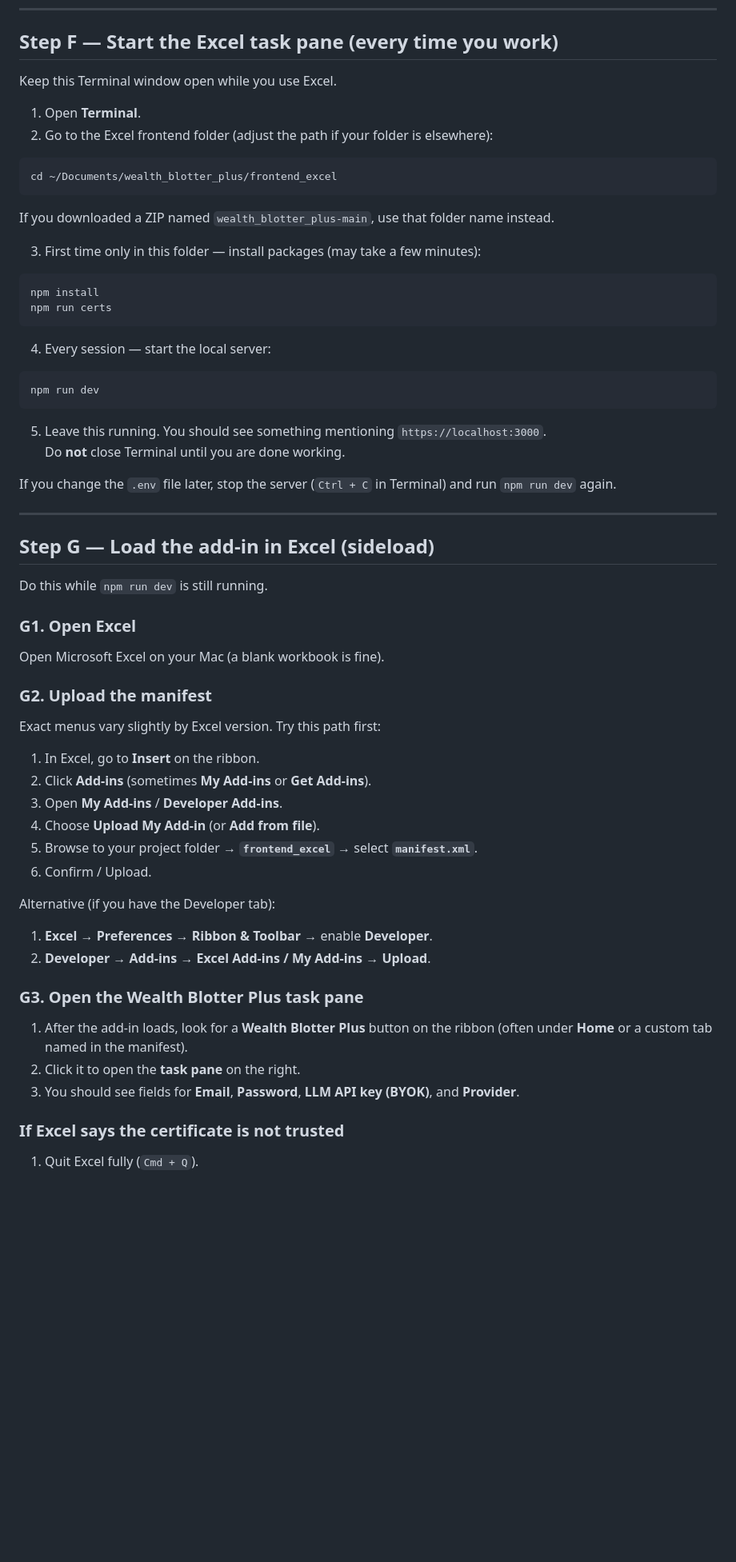
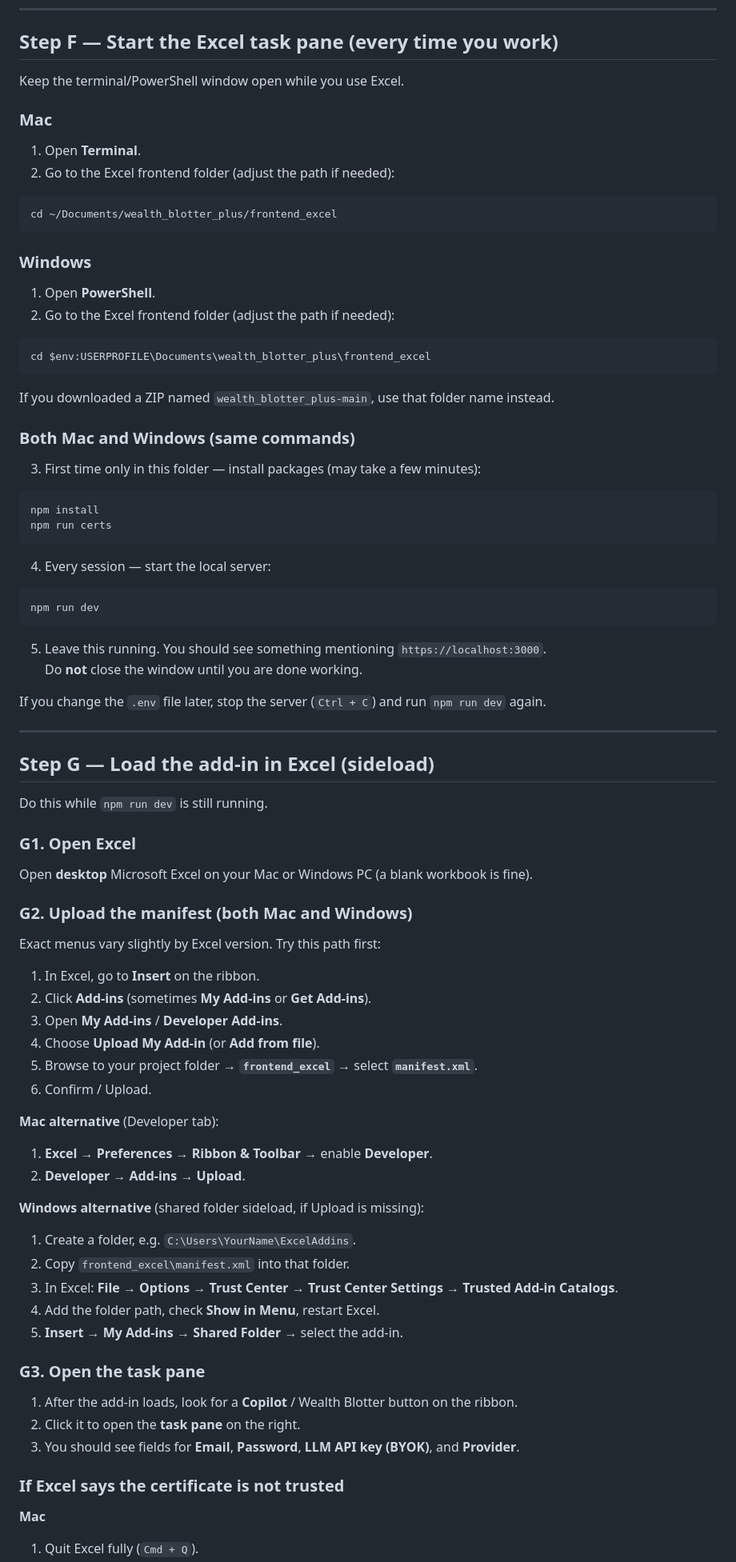
Before and after one commit to noxqzez/wealth_blotter_plus, a Markdown page: PILOT.md, the part around one of its changes. Shown at 80% size. Rendered like a GitHub page; blank space fills up the shorter version.

Commit message:
Document Windows Excel support alongside Mac in the pilot guide.
Clarify desktop Excel on Mac or Windows; add Windows Node/mkcert and sideload notes.

Co-authored-by: Cursor <cursoragent@cursor.com>

````diff
--- a/PILOT.md
+++ b/PILOT.md
@@ -177,16 +217,29 @@ If the host’s URL is different, replace the part after `=` — **no space**, *
 
 ## Step F — Start the Excel task pane (every time you work)
 
-Keep this Terminal window open while you use Excel.
+Keep the terminal/PowerShell window open while you use Excel.
+
+### Mac
 
 1. Open **Terminal**.
-2. Go to the Excel frontend folder (adjust the path if your folder is elsewhere):
+2. Go to the Excel frontend folder (adjust the path if needed):
 
 ```bash
 cd ~/Documents/wealth_blotter_plus/frontend_excel
 ```
 
+### Windows
+
+1. Open **PowerShell**.
+2. Go to the Excel frontend folder (adjust the path if needed):
+
+```powershell
+cd $env:USERPROFILE\Documents\wealth_blotter_plus\frontend_excel
+```
+
 If you downloaded a ZIP named `wealth_blotter_plus-main`, use that folder name instead.
+
+### Both Mac and Windows (same commands)
 
 3. First time only in this folder — install packages (may take a few minutes):
 
@@ -202,9 +255,9 @@ npm run dev
 ```
 
 5. Leave this running. You should see something mentioning `https://localhost:3000`.
-   Do **not** close Terminal until you are done working.
+   Do **not** close the window until you are done working.
 
-If you change the `.env` file later, stop the server (`Ctrl + C` in Terminal) and run `npm run dev` again.
+If you change the `.env` file later, stop the server (`Ctrl + C`) and run `npm run dev` again.
 
 ---
 
@@ -214,9 +267,9 @@ Do this while `npm run dev` is still running.
 
 ### G1. Open Excel
 
-Open Microsoft Excel on your Mac (a blank workbook is fine).
+Open **desktop** Microsoft Excel on your Mac or Windows PC (a blank workbook is fine).
 
-### G2. Upload the manifest
+### G2. Upload the manifest (both Mac and Windows)
 
 Exact menus vary slightly by Excel version. Try this path first:
 
@@ -227,17 +280,27 @@ Exact menus vary slightly by Excel version. Try this path first:
 5. Browse to your project folder → **`frontend_excel`** → select **`manifest.xml`**.
 6. Confirm / Upload.
 
-Alternative (if you have the Developer tab):
+**Mac alternative** (Developer tab):
 
 1. **Excel → Preferences → Ribbon & Toolbar** → enable **Developer**.
-2. **Developer → Add-ins → Excel Add-ins / My Add-ins → Upload**.
+2. **Developer → Add-ins → Upload**.
 
-### G3. Open the Wealth Blotter Plus task pane
+**Windows alternative** (shared folder sideload, if Upload is missing):
 
-1. After the add-in loads, look for a **Wealth Blotter Plus** button on the ribbon (often under **Home** or a custom tab named in the manifest).
+1. Create a folder, e.g. `C:\Users\YourName\ExcelAddins`.
+2. Copy `frontend_excel\manifest.xml` into that folder.
+3. In Excel: **File → Options → Trust Center → Trust Center Settings → Trusted Add-in Catalogs**.
+4. Add the folder path, check **Show in Menu**, restart Excel.
+5. **Insert → My Add-ins → Shared Folder** → select the add-in.
+
+### G3. Open the task pane
+
+1. After the add-in loads, look for a **Copilot** / Wealth Blotter button on the ribbon.
 2. Click it to open the **task pane** on the right.
 3. You should see fields for **Email**, **Password**, **LLM API key (BYOK)**, and **Provider**.
 
 ### If Excel says the certificate is not trusted
 
+**Mac**
+
 1. Quit Excel fully (`Cmd + Q`).
````
Also changed, not shown: other parts of PILOT.md (+66 -11 lines).
